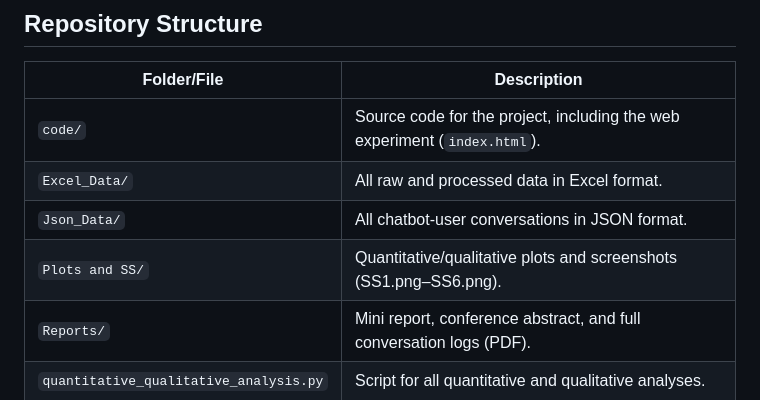
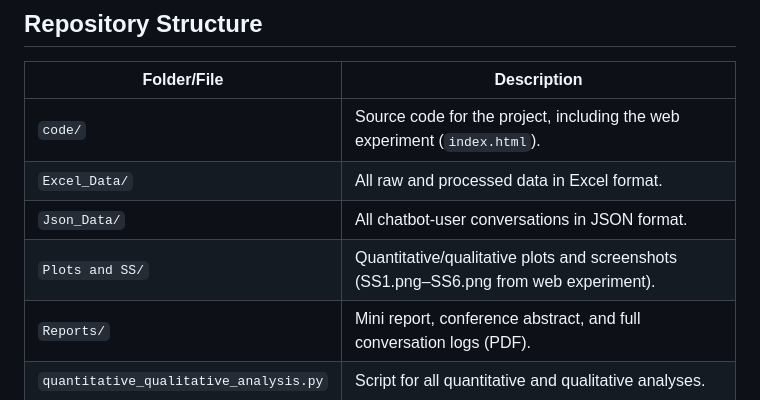
Before and after one commit to arad1367/Mental_Health_Chatbot, a Markdown page: README.md, the part around the change. Rendered like a GitHub page.

```diff
--- a/README.md
+++ b/README.md
@@ -58,7 +58,7 @@ We present a comprehensive mixed-methods analysis of user interactions with ment
 | `code/`                           | Source code for the project, including the web experiment (`index.html`).   |
 | `Excel_Data/`                     | All raw and processed data in Excel format.                                 |
 | `Json_Data/`                      | All chatbot-user conversations in JSON format.                              |
-| `Plots and SS/`                   | Quantitative/qualitative plots and screenshots (SS1.png–SS6.png).           |
+| `Plots and SS/`                   | Quantitative/qualitative plots and screenshots (SS1.png–SS6.png from web experiment).           |
 | `Reports/`                        | Mini report, conference abstract, and full conversation logs (PDF).         |
 | `quantitative_qualitative_analysis.py` | Script for all quantitative and qualitative analyses.                  |
 
```
